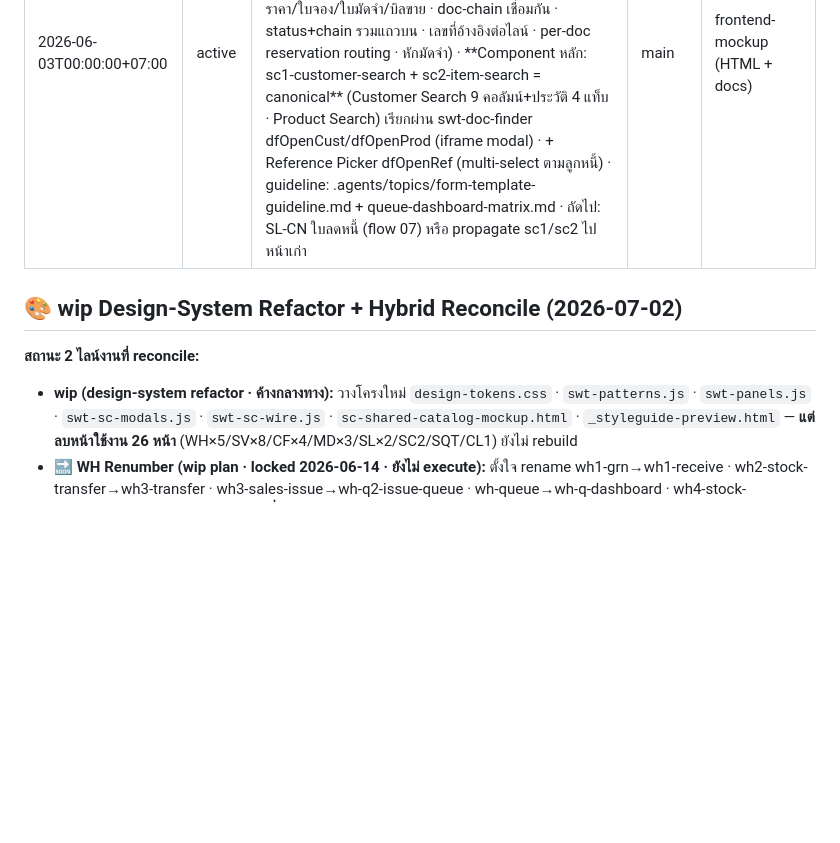
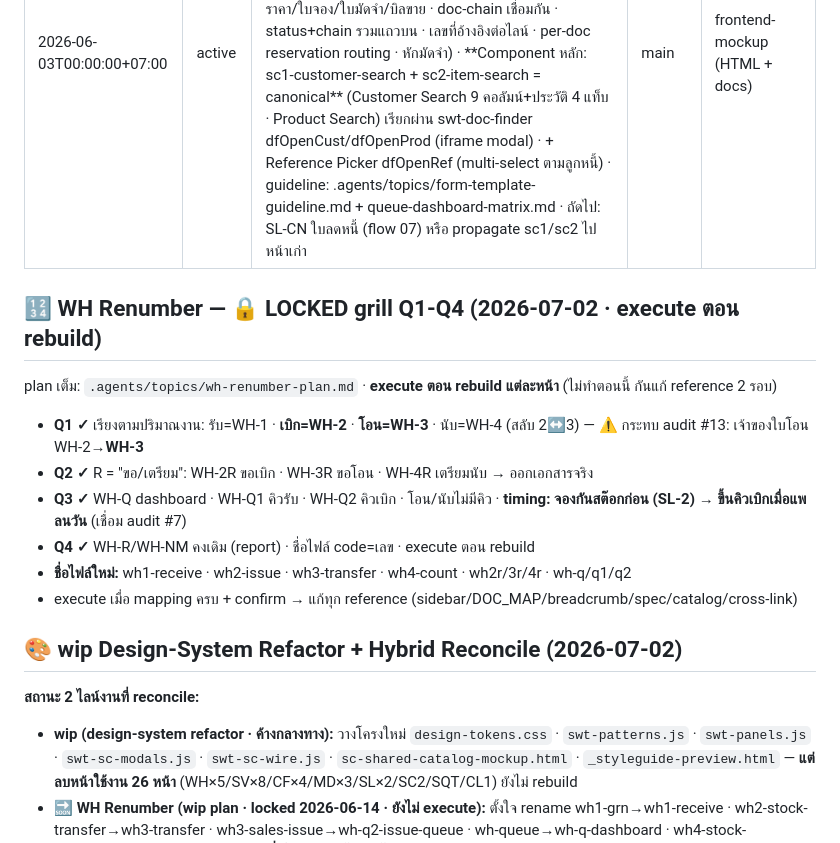
Before and after one commit to ArmPeerapat2/sangwijit-erp-mockup, a Markdown page: .agents/active.md, the part around the change. Drawn GitHub-style; blank space fills up the shorter version.

```diff
--- a/.agents/active.md
+++ b/.agents/active.md
@@ -5,6 +5,16 @@ current_focus: "🏁 SL กลุ่มงานขายปิดครบ 6
 branch: "main"
 project_type: "frontend-mockup (HTML + docs)"
 ---
+
+## 🔢 WH Renumber — 🔒 LOCKED grill Q1-Q4 (2026-07-02 · execute ตอน rebuild)
+
+plan เต็ม: `.agents/topics/wh-renumber-plan.md` · **execute ตอน rebuild แต่ละหน้า** (ไม่ทำตอนนี้ กันแก้ reference 2 รอบ)
+- **Q1 ✓** เรียงตามปริมาณงาน: รับ=WH-1 · **เบิก=WH-2** · **โอน=WH-3** · นับ=WH-4 (สลับ 2↔3) — ⚠️ กระทบ audit #13: เจ้าของใบโอน WH-2→**WH-3**
+- **Q2 ✓** R = "ขอ/เตรียม": WH-2R ขอเบิก · WH-3R ขอโอน · WH-4R เตรียมนับ → ออกเอกสารจริง
+- **Q3 ✓** WH-Q dashboard · WH-Q1 คิวรับ · WH-Q2 คิวเบิก · โอน/นับไม่มีคิว · **timing: จองกันสต๊อกก่อน (SL-2) → ขึ้นคิวเบิกเมื่อแพลนวัน** (เชื่อม audit #7)
+- **Q4 ✓** WH-R/WH-NM คงเดิม (report) · ชื่อไฟล์ code=เลข · execute ตอน rebuild
+- **ชื่อไฟล์ใหม่:** wh1-receive · wh2-issue · wh3-transfer · wh4-count · wh2r/3r/4r · wh-q/q1/q2
+- execute เมื่อ mapping ครบ + confirm → แก้ทุก reference (sidebar/DOC_MAP/breadcrumb/spec/catalog/cross-link)
 
 ## 🎨 wip Design-System Refactor + Hybrid Reconcile (2026-07-02)
 
```
Also changed, not shown: .agents/topics/wh-renumber-plan.md (added, +47 -0 lines).
